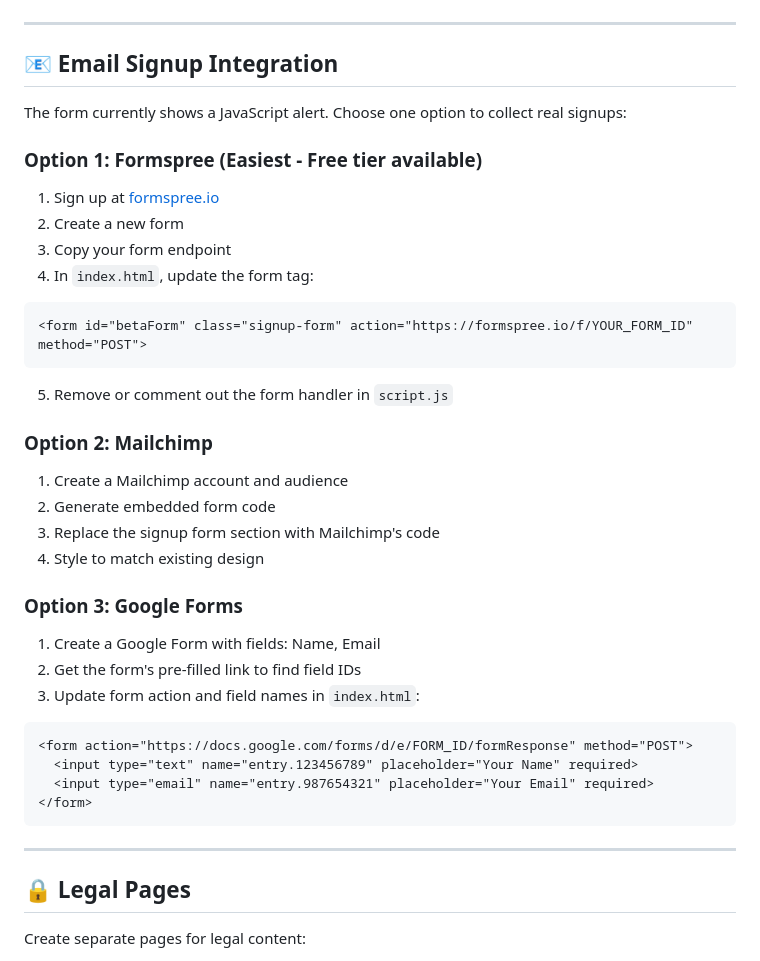
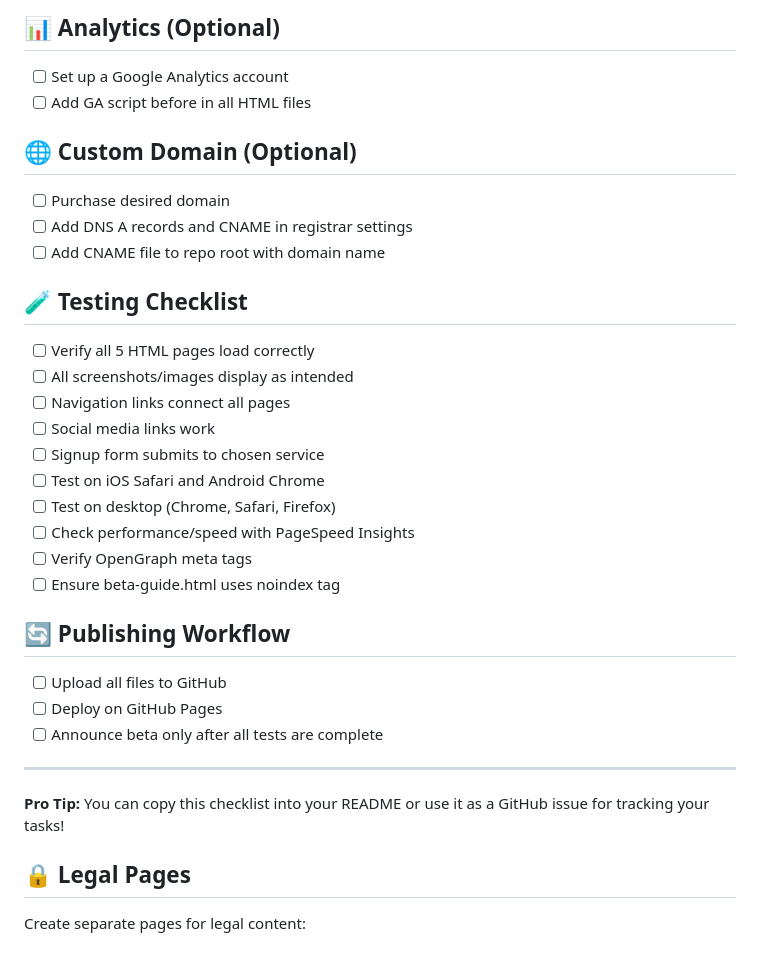
Before and after one commit to jarmanbot/INDOOR-JUNGLE-LANDING-PAGE, a Markdown page: README.md, the part around one of its changes. Drawn GitHub-style.

````diff
--- a/README.md
+++ b/README.md
@@ -58,41 +85,32 @@ After pushing these files to GitHub, complete these tasks to go live:
+## 📊 Analytics (Optional)
+- [ ] Set up a Google Analytics account
+- [ ] Add GA script before </head> in all HTML files
+
+## 🌐 Custom Domain (Optional)
+- [ ] Purchase desired domain
+- [ ] Add DNS A records and CNAME in registrar settings
+- [ ] Add CNAME file to repo root with domain name
+
+## 🧪 Testing Checklist
+- [ ] Verify all 5 HTML pages load correctly
+- [ ] All screenshots/images display as intended
+- [ ] Navigation links connect all pages
+- [ ] Social media links work
+- [ ] Signup form submits to chosen service
+- [ ] Test on iOS Safari and Android Chrome
+- [ ] Test on desktop (Chrome, Safari, Firefox)
+- [ ] Check performance/speed with PageSpeed Insights
+- [ ] Verify OpenGraph meta tags
+- [ ] Ensure beta-guide.html uses noindex tag
+
+## 🔄 Publishing Workflow
+- [ ] Upload all files to GitHub
+- [ ] Deploy on GitHub Pages
+- [ ] Announce beta only after all tests are complete
 
 ---
 
-## 📧 Email Signup Integration
-
-The form currently shows a JavaScript alert. Choose one option to collect real signups:
-
-### Option 1: Formspree (Easiest - Free tier available)
-
-1. Sign up at [formspree.io](https://formspree.io/)
-2. Create a new form
-3. Copy your form endpoint
-4. In `index.html`, update the form tag:
-```html
-<form id="betaForm" class="signup-form" action="https://formspree.io/f/YOUR_FORM_ID" method="POST">
-```
-5. Remove or comment out the form handler in `script.js`
-
-### Option 2: Mailchimp
-
-1. Create a Mailchimp account and audience
-2. Generate embedded form code
-3. Replace the signup form section with Mailchimp's code
-4. Style to match existing design
-
-### Option 3: Google Forms
-
-1. Create a Google Form with fields: Name, Email
-2. Get the form's pre-filled link to find field IDs
-3. Update form action and field names in `index.html`:
-```html
-<form action="https://docs.google.com/forms/d/e/FORM_ID/formResponse" method="POST">
-  <input type="text" name="entry.123456789" placeholder="Your Name" required>
-  <input type="email" name="entry.987654321" placeholder="Your Email" required>
-</form>
-```
-
----
+**Pro Tip:** You can copy this checklist into your README or use it as a GitHub issue for tracking your tasks!
 
 ## 🔒 Legal Pages
 
````
Also changed, not shown: other parts of README.md (+38 -11 lines).
